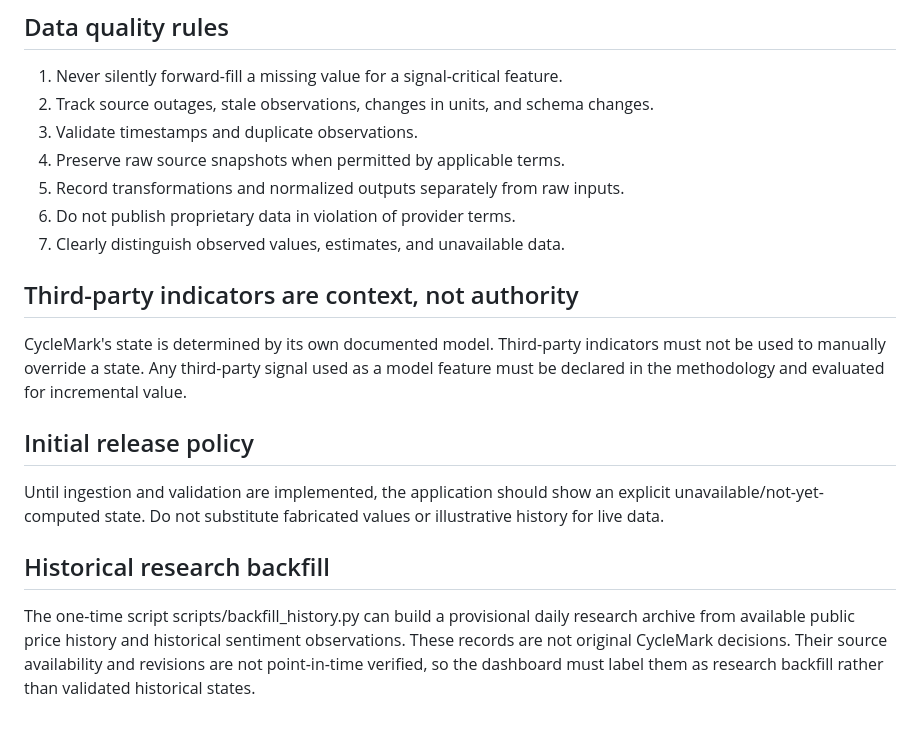
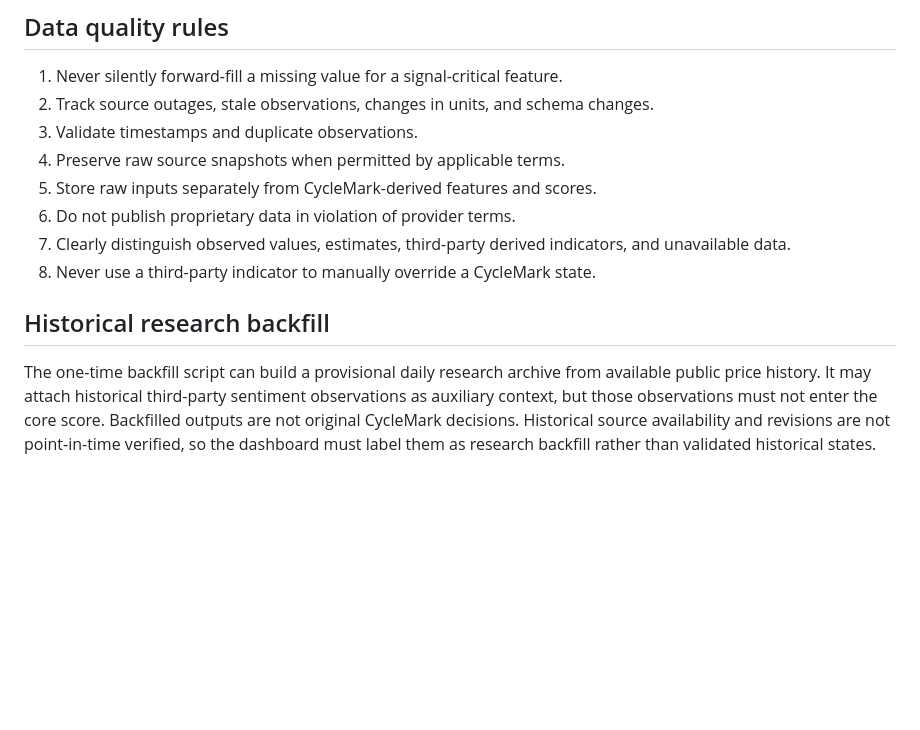
Before and after one commit to GyroX-Space/cyclemark-btc, a Markdown page: docs/data-sources.md, the part around one of its changes. GitHub-like rendering; blank space fills up the shorter version.

```diff
--- a/docs/data-sources.md
+++ b/docs/data-sources.md
@@ -42,19 +53,11 @@ For historical simulation, use the value that was actually available at the simu
 2. Track source outages, stale observations, changes in units, and schema changes.
 3. Validate timestamps and duplicate observations.
 4. Preserve raw source snapshots when permitted by applicable terms.
-5. Record transformations and normalized outputs separately from raw inputs.
+5. Store raw inputs separately from CycleMark-derived features and scores.
 6. Do not publish proprietary data in violation of provider terms.
-7. Clearly distinguish observed values, estimates, and unavailable data.
-
-## Third-party indicators are context, not authority
-
-CycleMark's state is determined by its own documented model. Third-party indicators must not be used to manually override a state. Any third-party signal used as a model feature must be declared in the methodology and evaluated for incremental value.
-
-## Initial release policy
-
-Until ingestion and validation are implemented, the application should show an explicit unavailable/not-yet-computed state. Do not substitute fabricated values or illustrative history for live data.
-
+7. Clearly distinguish observed values, estimates, third-party derived indicators, and unavailable data.
+8. Never use a third-party indicator to manually override a CycleMark state.
 
 ## Historical research backfill
 
-The one-time script scripts/backfill_history.py can build a provisional daily research archive from available public price history and historical sentiment observations. These records are not original CycleMark decisions. Their source availability and revisions are not point-in-time verified, so the dashboard must label them as research backfill rather than validated historical states.
+The one-time backfill script can build a provisional daily research archive from available public price history. It may attach historical third-party sentiment observations as auxiliary context, but those observations must not enter the core score. Backfilled outputs are not original CycleMark decisions. Historical source availability and revisions are not point-in-time verified, so the dashboard must label them as research backfill rather than validated historical states.
```
Also changed, not shown: other parts of docs/data-sources.md (+18 -7 lines).
